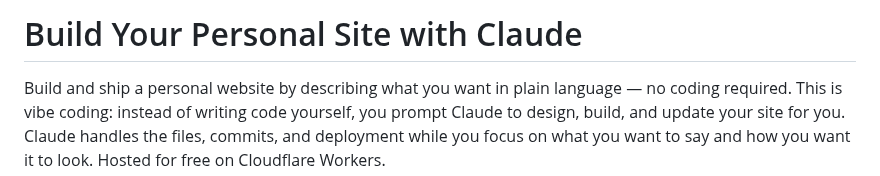
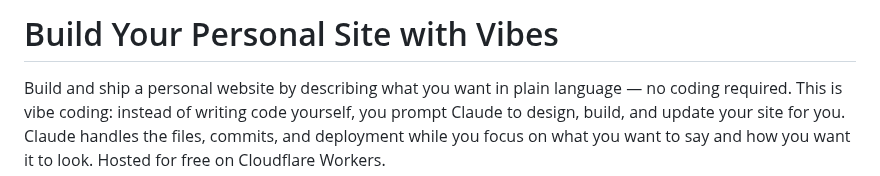
Before and after one commit to bdelamatre/claude-personal-website-builder, a Markdown page: README.md, the part around the change. GitHub-like rendering.

Commit message:
Update README header to 'Build Your Personal Site with Vibes'

```diff
--- a/README.md
+++ b/README.md
@@ -1,4 +1,4 @@
-# Build Your Personal Site with Claude
+# Build Your Personal Site with Vibes
 
 Build and ship a personal website by describing what you want in plain language — no coding required. This is vibe coding: instead of writing code yourself, you prompt Claude to design, build, and update your site for you. Claude handles the files, commits, and deployment while you focus on what you want to say and how you want it to look. Hosted for free on Cloudflare Workers.
 
```
